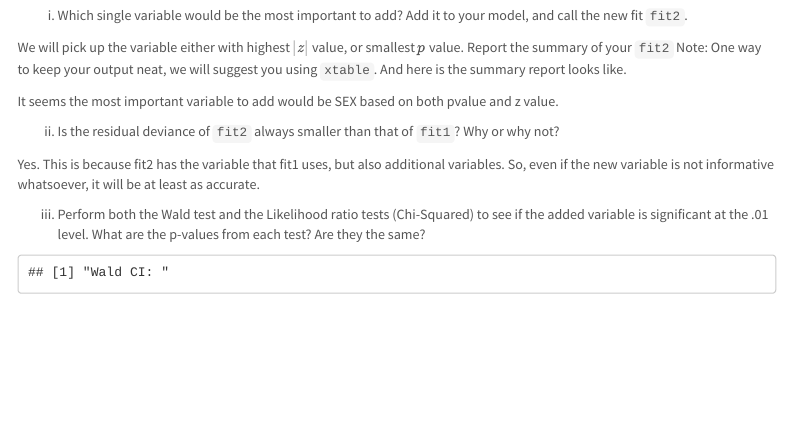
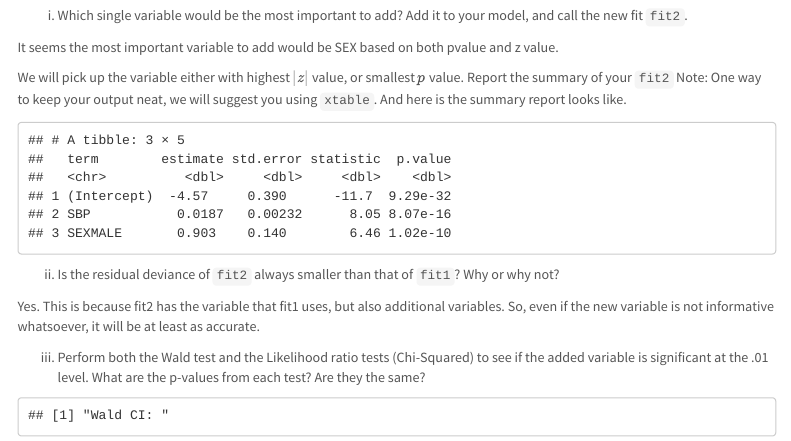
Before and after one commit to megardn/stat571-18, an R Markdown document (hw4/hw4_sp_2022.Rmd): the page in a window 1100 px wide, from 3860 px down. Rendered offline with R 4.5, knitr and Pandoc, with nearby package versions; some code elsewhere in the file could not run offline; menus at the side of the page are left out.

Commit message:
finalized knit

````diff
--- a/hw4/hw4_sp_2022.Rmd
+++ b/hw4/hw4_sp_2022.Rmd
@@ -196,18 +196,20 @@ summary(fit1.6)
 
 i. Which single variable would be the most important to add?  Add it to your model, and call the new fit `fit2`.
 
+It seems the most important variable to add would be SEX based on both pvalue and z value.
+
 We will pick up the variable either with highest $|z|$ value, or smallest $p$ value. Report the summary of your `fit2` Note: One way to keep your output neat, we will suggest you using `xtable`. And here is the summary report looks like.
 
-It seems the most important variable to add would be SEX based on both pvalue and z value.
-
-```{r the most important addition, results='asis', comment="   "}
+```{r the most important addition, echo=FALSE}
 ## How to control the summary(fit2) output to cut some junk?
 ## We could use packages: xtable or broom.
 ## Assume the fit2 is obtained by SBP + AGE
-library(xtable)
-options(xtable.comment = FALSE)
+#library(xtable)
+library(broom)
+#options(xtable.comment = FALSE)
 fit2 <- glm(HD~SBP + SEX, hd_data.f, family=binomial)
-xtable(fit2)
+#xtable(fit2)
+broom::tidy(fit2)
 ```
 
 ii. Is the residual deviance of `fit2` always smaller than that of `fit1`? Why or why not?
````
Also changed, not shown: hw4/hw4_sp_2022.html (added), hw4/hw4_sp_2022.Rmd (2 more changed lines), 2 other files.
